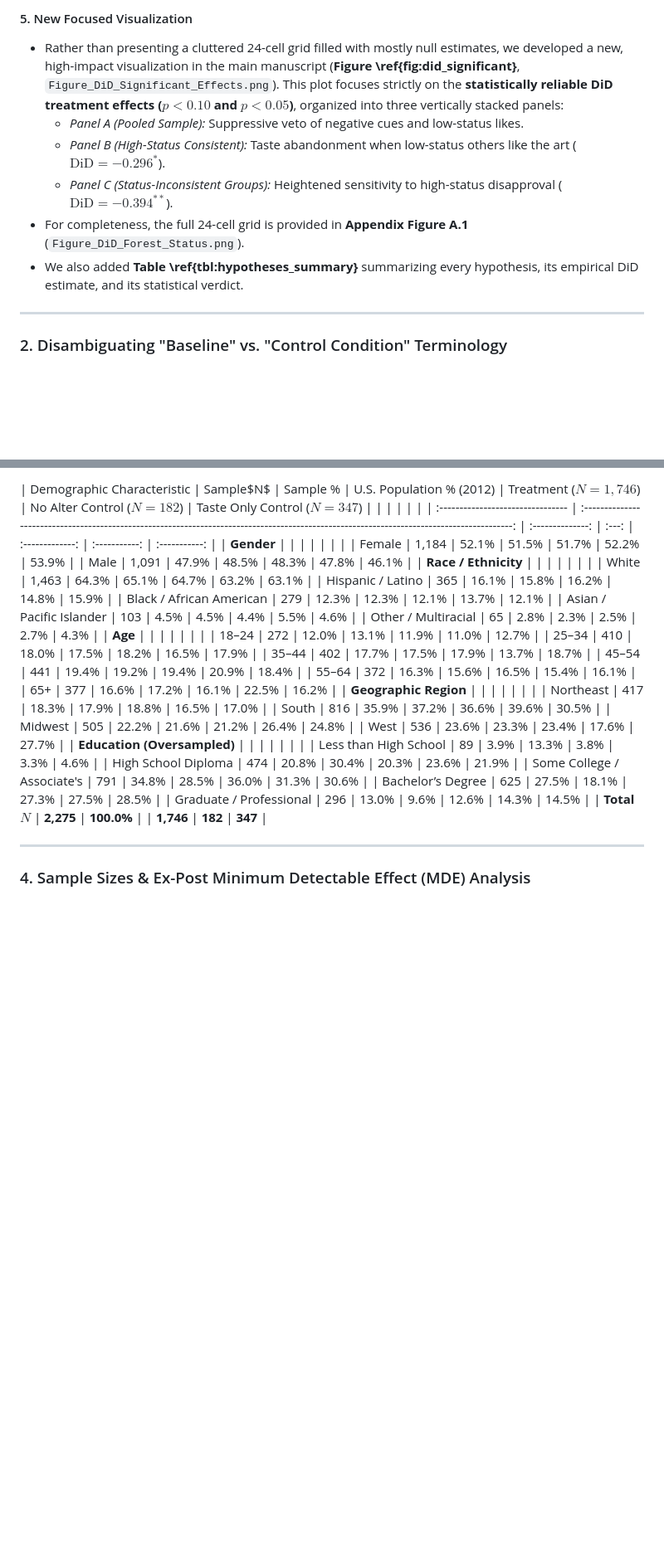
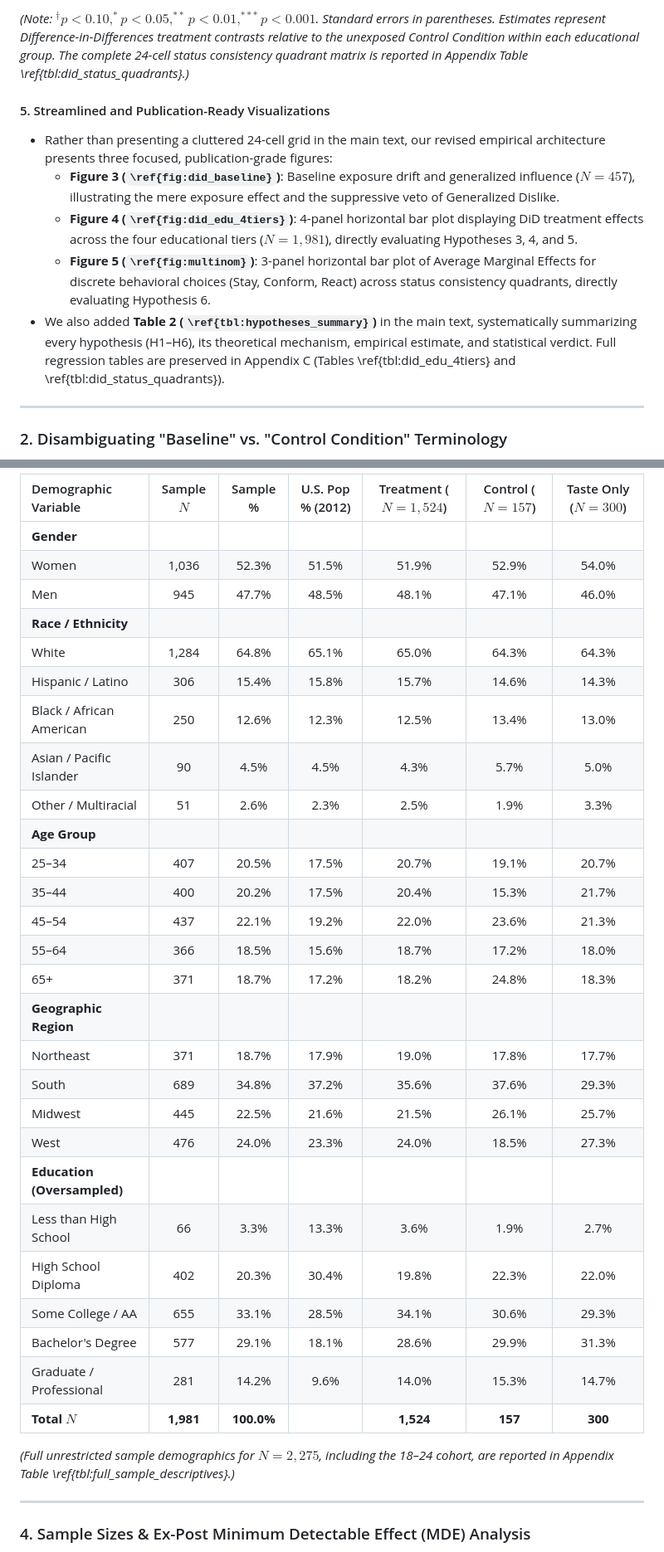
Before and after one commit to olizardo/skiles-lizardo-taste-influence-paper, a Markdown page: response_to_reviewers.md, 2 parts joined by grey strips. Shown at 83% size. GitHub-like rendering; blank space fills up the shorter version.

Commit message:
docs(response): synchronize response to reviewers with current manuscript state

```diff
--- a/response_to_reviewers.md
+++ b/response_to_reviewers.md
@@ -164,11 +148,12 @@ Below, we provide a point-by-point response to all comments and suggestions from
 
-  #### 5. New Focused Visualization
-  - Rather than presenting a cluttered 24-cell grid filled with mostly null estimates, we developed a new, high-impact visualization in the main manuscript (**Figure \ref{fig:did_significant}**, `Figure_DiD_Significant_Effects.png`). This plot focuses strictly on the **statistically reliable DiD treatment effects ($p < 0.10$ and $p < 0.05$)**, organized into three vertically stacked panels:
-    - *Panel A (Pooled Sample):* Suppressive veto of negative cues and low-status likes.
-    - *Panel B (High-Status Consistent):* Taste abandonment when low-status others like the art ($\text{DiD} = -0.296^{*}$).
-    - *Panel C (Status-Inconsistent Groups):* Heightened sensitivity to high-status disapproval ($\text{DiD} = -0.394^{**}$).
-  - For completeness, the full 24-cell grid is provided in **Appendix Figure A.1** (`Figure_DiD_Forest_Status.png`).
-  - We also added **Table \ref{tbl:hypotheses_summary}** summarizing every hypothesis, its empirical DiD estimate, and its statistical verdict.
+  *(Note: $^{\dagger}p < 0.10, ^{*}p < 0.05, ^{**}p < 0.01, ^{***}p < 0.001$. Standard errors in parentheses. Estimates represent Difference-in-Differences treatment contrasts relative to the unexposed Control Condition within each educational group. The complete 24-cell status consistency quadrant matrix is reported in Appendix Table \ref{tbl:did_status_quadrants}.)*
+
+  #### 5. Streamlined and Publication-Ready Visualizations
+  - Rather than presenting a cluttered 24-cell grid in the main text, our revised empirical architecture presents three focused, publication-grade figures:
+    - **Figure 3 (`\ref{fig:did_baseline}`)**: Baseline exposure drift and generalized influence ($N = 457$), illustrating the mere exposure effect and the suppressive veto of Generalized Dislike.
+    - **Figure 4 (`\ref{fig:did_edu_4tiers}`)**: 4-panel horizontal bar plot displaying DiD treatment effects across the four educational tiers ($N = 1,981$), directly evaluating Hypotheses 3, 4, and 5.
+    - **Figure 5 (`\ref{fig:multinom}`)**: 3-panel horizontal bar plot of Average Marginal Effects for discrete behavioral choices (Stay, Conform, React) across status consistency quadrants, directly evaluating Hypothesis 6.
+  - We also added **Table 2 (`\ref{tbl:hypotheses_summary}`)** in the main text, systematically summarizing every hypothesis (H1–H6), its theoretical mechanism, empirical estimate, and statistical verdict. Full regression tables are preserved in Appendix C (Tables \ref{tbl:did_edu_4tiers} and \ref{tbl:did_status_quadrants}).
 
 ---
 
@@ -208,34 +194,35 @@ Below, we provide a point-by-point response to all comments and suggestions from
 
-| Demographic Characteristic        | Sample$N$ | Sample % | U.S. Population % (2012) | Treatment ($N=1,746$) | No Alter Control ($N=182$) | Taste Only Control ($N=347$) |                  |      |                |              |              |
-| :-------------------------------- | :-----------------------------------------------------------------------------------------------------------------------------------------: | :--------------: | :---: | :-------------: | :-----------: | :-----------: |
-| **Gender**                  |                                                                                                                                            |                  |      |                |              |              |
-| Female                            |                                                                    1,184                                                                    |      52.1%      | 51.5% |      51.7%      |     52.2%     |     53.9%     |
-| Male                              |                                                                    1,091                                                                    |      47.9%      | 48.5% |      48.3%      |     47.8%     |     46.1%     |
-| **Race / Ethnicity**        |                                                                                                                                            |                  |      |                |              |              |
-| White                             |                                                                    1,463                                                                    |      64.3%      | 65.1% |      64.7%      |     63.2%     |     63.1%     |
-| Hispanic / Latino                 |                                                                     365                                                                     |      16.1%      | 15.8% |      16.2%      |     14.8%     |     15.9%     |
-| Black / African American          |                                                                     279                                                                     |      12.3%      | 12.3% |      12.1%      |     13.7%     |     12.1%     |
-| Asian / Pacific Islander          |                                                                     103                                                                     |       4.5%       | 4.5% |      4.4%      |     5.5%     |     4.6%     |
-| Other / Multiracial               |                                                                     65                                                                     |       2.8%       | 2.3% |      2.5%      |     2.7%     |     4.3%     |
-| **Age**                     |                                                                                                                                            |                  |      |                |              |              |
-| 18–24                            |                                                                     272                                                                     |      12.0%      | 13.1% |      11.9%      |     11.0%     |     12.7%     |
-| 25–34                            |                                                                     410                                                                     |      18.0%      | 17.5% |      18.2%      |     16.5%     |     17.9%     |
-| 35–44                            |                                                                     402                                                                     |      17.7%      | 17.5% |      17.9%      |     13.7%     |     18.7%     |
-| 45–54                            |                                                                     441                                                                     |      19.4%      | 19.2% |      19.4%      |     20.9%     |     18.4%     |
-| 55–64                            |                                                                     372                                                                     |      16.3%      | 15.6% |      16.5%      |     15.4%     |     16.1%     |
-| 65+                               |                                                                     377                                                                     |      16.6%      | 17.2% |      16.1%      |     22.5%     |     16.2%     |
-| **Geographic Region**       |                                                                                                                                            |                  |      |                |              |              |
-| Northeast                         |                                                                     417                                                                     |      18.3%      | 17.9% |      18.8%      |     16.5%     |     17.0%     |
-| South                             |                                                                     816                                                                     |      35.9%      | 37.2% |      36.6%      |     39.6%     |     30.5%     |
-| Midwest                           |                                                                     505                                                                     |      22.2%      | 21.6% |      21.2%      |     26.4%     |     24.8%     |
-| West                              |                                                                     536                                                                     |      23.6%      | 23.3% |      23.4%      |     17.6%     |     27.7%     |
-| **Education (Oversampled)** |                                                                                                                                            |                  |      |                |              |              |
-| Less than High School             |                                                                     89                                                                     |       3.9%       | 13.3% |      3.8%      |     3.3%     |     4.6%     |
-| High School Diploma               |                                                                     474                                                                     |      20.8%      | 30.4% |      20.3%      |     23.6%     |     21.9%     |
-| Some College / Associate's        |                                                                     791                                                                     |      34.8%      | 28.5% |      36.0%      |     31.3%     |     30.6%     |
-| Bachelor’s Degree                |                                                                     625                                                                     |      27.5%      | 18.1% |      27.3%      |     27.5%     |     28.5%     |
-| Graduate / Professional           |                                                                     296                                                                     |      13.0%      | 9.6% |      12.6%      |     14.3%     |     14.5%     |
-| **Total $N$**             |                                                               **2,275**                                                               | **100.0%** |      | **1,746** | **182** | **347** |
+| Demographic Variable | Sample $N$ | Sample % | U.S. Pop % (2012) | Treatment ($N=1,524$) | Control ($N=157$) | Taste Only ($N=300$) |
+| :--- | :---: | :---: | :---: | :---: | :---: | :---: |
+| **Gender** | | | | | | |
+| Women | 1,036 | 52.3% | 51.5% | 51.9% | 52.9% | 54.0% |
+| Men | 945 | 47.7% | 48.5% | 48.1% | 47.1% | 46.0% |
+| **Race / Ethnicity** | | | | | | |
+| White | 1,284 | 64.8% | 65.1% | 65.0% | 64.3% | 64.3% |
+| Hispanic / Latino | 306 | 15.4% | 15.8% | 15.7% | 14.6% | 14.3% |
+| Black / African American | 250 | 12.6% | 12.3% | 12.5% | 13.4% | 13.0% |
+| Asian / Pacific Islander | 90 | 4.5% | 4.5% | 4.3% | 5.7% | 5.0% |
+| Other / Multiracial | 51 | 2.6% | 2.3% | 2.5% | 1.9% | 3.3% |
+| **Age Group** | | | | | | |
+| 25–34 | 407 | 20.5% | 17.5% | 20.7% | 19.1% | 20.7% |
+| 35–44 | 400 | 20.2% | 17.5% | 20.4% | 15.3% | 21.7% |
+| 45–54 | 437 | 22.1% | 19.2% | 22.0% | 23.6% | 21.3% |
+| 55–64 | 366 | 18.5% | 15.6% | 18.7% | 17.2% | 18.0% |
+| 65+ | 371 | 18.7% | 17.2% | 18.2% | 24.8% | 18.3% |
+| **Geographic Region** | | | | | | |
+| Northeast | 371 | 18.7% | 17.9% | 19.0% | 17.8% | 17.7% |
+| South | 689 | 34.8% | 37.2% | 35.6% | 37.6% | 29.3% |
+| Midwest | 445 | 22.5% | 21.6% | 21.5% | 26.1% | 25.7% |
+| West | 476 | 24.0% | 23.3% | 24.0% | 18.5% | 27.3% |
+| **Education (Oversampled)** | | | | | | |
+| Less than High School | 66 | 3.3% | 13.3% | 3.6% | 1.9% | 2.7% |
+| High School Diploma | 402 | 20.3% | 30.4% | 19.8% | 22.3% | 22.0% |
+| Some College / AA | 655 | 33.1% | 28.5% | 34.1% | 30.6% | 29.3% |
+| Bachelor's Degree | 577 | 29.1% | 18.1% | 28.6% | 29.9% | 31.3% |
+| Graduate / Professional | 281 | 14.2% | 9.6% | 14.0% | 15.3% | 14.7% |
+| **Total $N$** | **1,981** | **100.0%** | | **1,524** | **157** | **300** |
+
+  *(Full unrestricted sample demographics for $N = 2,275$, including the 18–24 cohort, are reported in Appendix Table \ref{tbl:full_sample_descriptives}.)*
 
 ---
 
```
Also changed, not shown: other parts of response_to_reviewers.md (+113 -122 lines).
